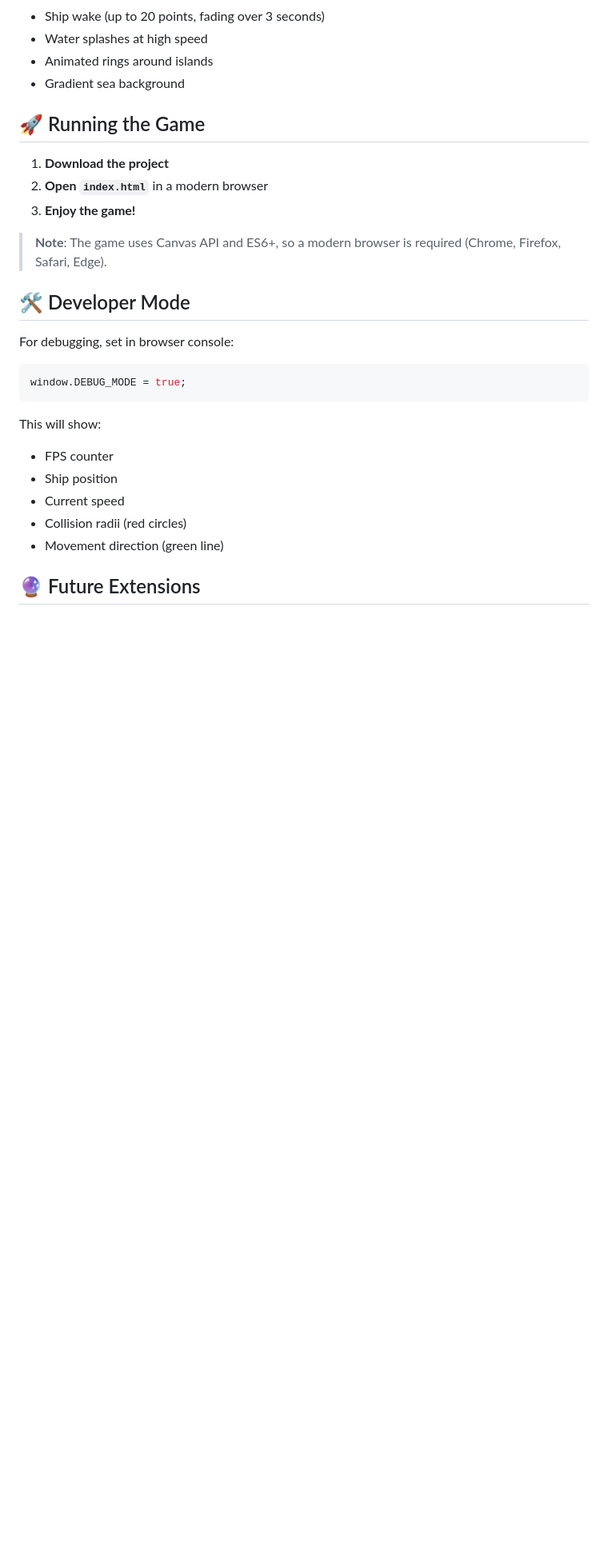
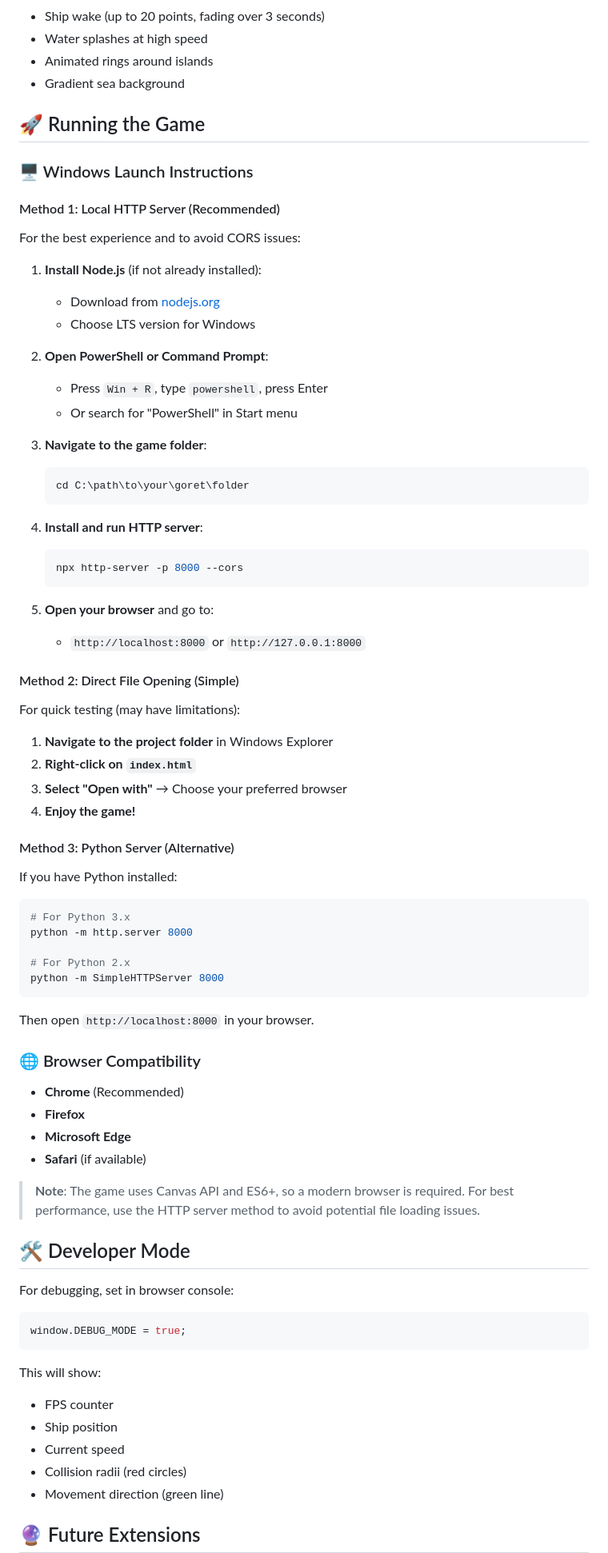
Before and after one commit to lazors/Goret, a Markdown page: README.md, the part around the change. Shown at 80% size. Drawn GitHub-style; blank space fills up the shorter version.

````diff
--- a/README.md
+++ b/README.md
@@ -65,11 +65,68 @@ Goret/
 
 ## 🚀 Running the Game
 
-1. **Download the project**
-2. **Open `index.html`** in a modern browser
-3. **Enjoy the game!**
+### 🖥️ Windows Launch Instructions
 
-> **Note**: The game uses Canvas API and ES6+, so a modern browser is required (Chrome, Firefox, Safari, Edge).
+#### Method 1: Local HTTP Server (Recommended)
+
+For the best experience and to avoid CORS issues:
+
+1. **Install Node.js** (if not already installed):
+
+   - Download from [nodejs.org](https://nodejs.org/)
+   - Choose LTS version for Windows
+
+2. **Open PowerShell or Command Prompt**:
+
+   - Press `Win + R`, type `powershell`, press Enter
+   - Or search for "PowerShell" in Start menu
+
+3. **Navigate to the game folder**:
+
+   ```powershell
+   cd C:\path\to\your\goret\folder
+   ```
+
+4. **Install and run HTTP server**:
+
+   ```powershell
+   npx http-server -p 8000 --cors
+   ```
+
+5. **Open your browser** and go to:
+   - `http://localhost:8000` or `http://127.0.0.1:8000`
+
+#### Method 2: Direct File Opening (Simple)
+
+For quick testing (may have limitations):
+
+1. **Navigate to the project folder** in Windows Explorer
+2. **Right-click on `index.html`**
+3. **Select "Open with"** → Choose your preferred browser
+4. **Enjoy the game!**
+
+#### Method 3: Python Server (Alternative)
+
+If you have Python installed:
+
+```powershell
+# For Python 3.x
+python -m http.server 8000
+
+# For Python 2.x
+python -m SimpleHTTPServer 8000
+```
+
+Then open `http://localhost:8000` in your browser.
+
+### 🌐 Browser Compatibility
+
+- **Chrome** (Recommended)
+- **Firefox**
+- **Microsoft Edge**
+- **Safari** (if available)
+
+> **Note**: The game uses Canvas API and ES6+, so a modern browser is required. For best performance, use the HTTP server method to avoid potential file loading issues.
 
 ## 🛠️ Developer Mode
 
````
